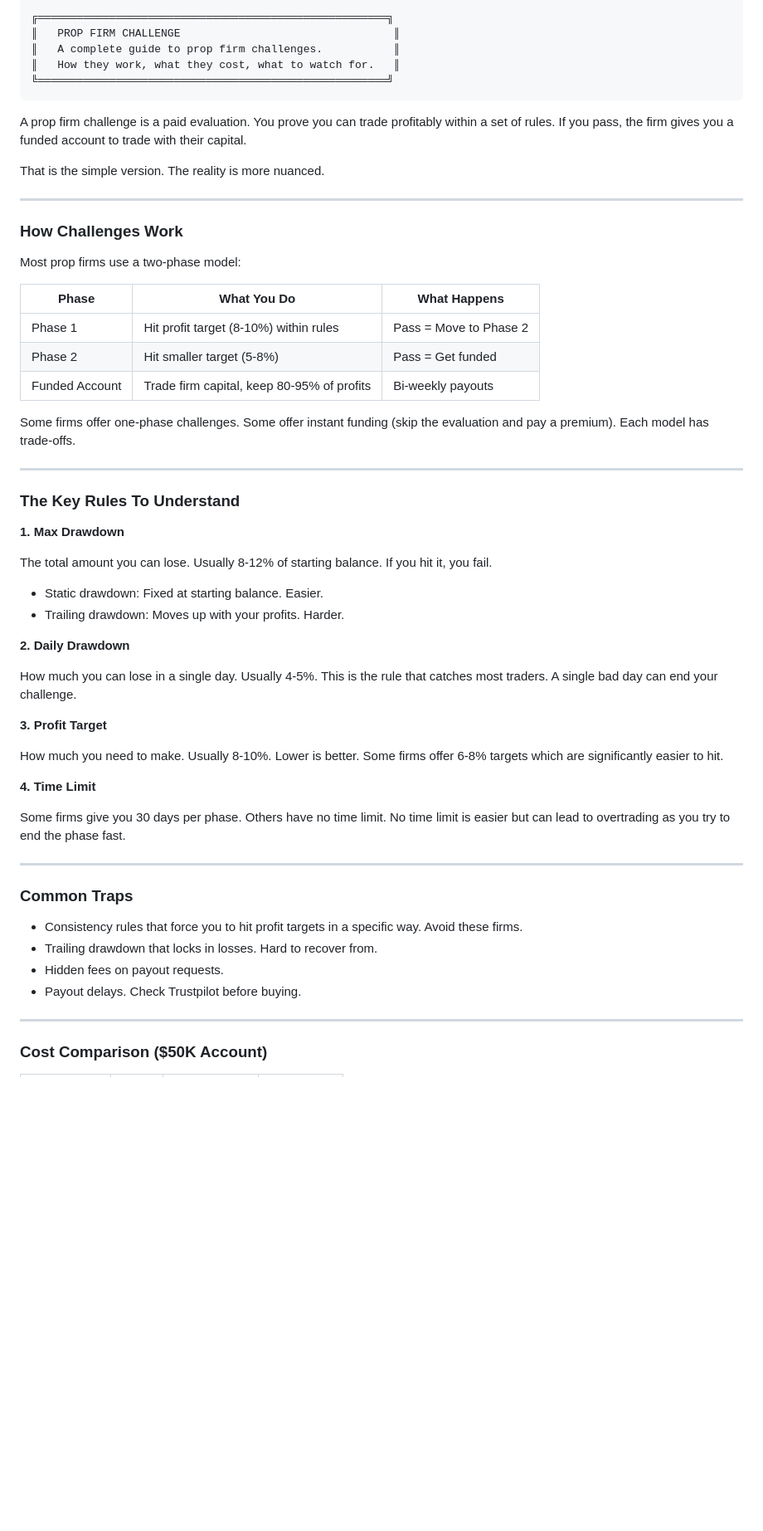
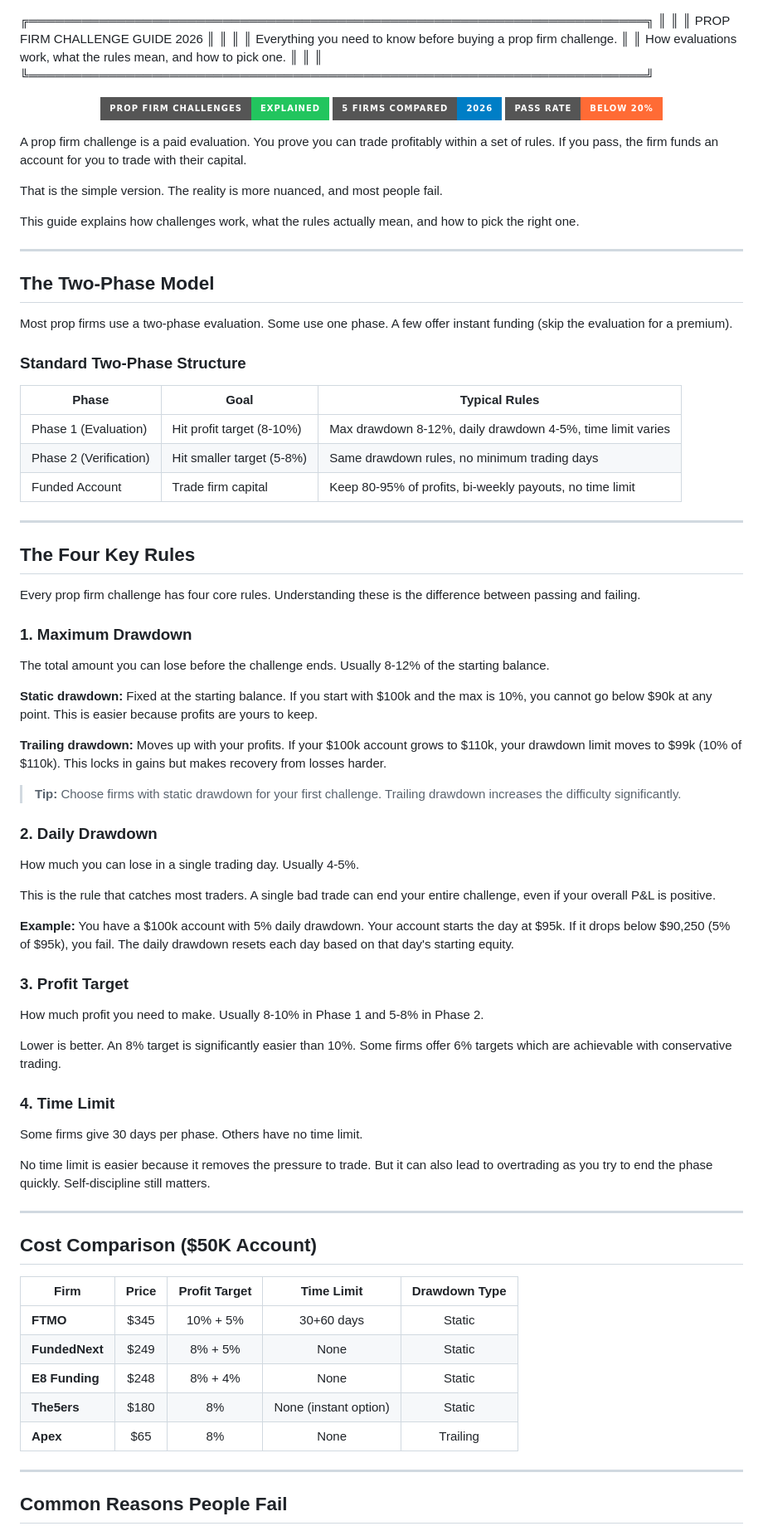
Before and after one commit to prop-firm-trading/prop-firm-challenge, a Markdown page: README.md, the part around one of its changes. Shown at 83% size. Drawn GitHub-style; badges without logos; blank space fills up the shorter version.

Commit message:
Level up: thorough reviews with tables, badges, callouts, and proper GitHub markdown styling

````diff
--- a/README.md
+++ b/README.md
@@ -1,62 +1,88 @@
-```
-╔══════════════════════════════════════════════════════╗
-║   PROP FIRM CHALLENGE                                 ║
-║   A complete guide to prop firm challenges.           ║
-║   How they work, what they cost, what to watch for.   ║
-╚══════════════════════════════════════════════════════╝
-```
 
-A prop firm challenge is a paid evaluation. You prove you can trade profitably within a set of rules. If you pass, the firm gives you a funded account to trade with their capital.
+╔══════════════════════════════════════════════════════════════════════╗
+║                                                                      ║
+║   PROP FIRM CHALLENGE GUIDE 2026                                     ║
+║                                                                      ║
+║   Everything you need to know before buying a prop firm challenge.   ║
+║   How evaluations work, what the rules mean, and how to pick one.    ║
+║                                                                      ║
+╚══════════════════════════════════════════════════════════════════════╝
 
-That is the simple version. The reality is more nuanced.
+<p align="center">
+  <img src="https://img.shields.io/badge/Prop_Firm_Challenges-Explained-22c55e?style=for-the-badge" alt="Prop Firm Challenges Explained">
+  <img src="https://img.shields.io/badge/5_Firms_Compared-2026-blue?style=for-the-badge" alt="5 Firms Compared">
+  <img src="https://img.shields.io/badge/Pass_Rate-Below_20%25-ff6b35?style=for-the-badge" alt="Below 20% Pass Rate">
+</p>
+
+A prop firm challenge is a paid evaluation. You prove you can trade profitably within a set of rules. If you pass, the firm funds an account for you to trade with their capital.
+
+That is the simple version. The reality is more nuanced, and most people fail.
+
+This guide explains how challenges work, what the rules actually mean, and how to pick the right one.
 
 ---
 
-### How Challenges Work
+## The Two-Phase Model
 
-Most prop firms use a two-phase model:
+Most prop firms use a two-phase evaluation. Some use one phase. A few offer instant funding (skip the evaluation for a premium).
 
-| Phase | What You Do | What Happens |
-|-------|------------|-------------|
-| Phase 1 | Hit profit target (8-10%) within rules | Pass = Move to Phase 2 |
-| Phase 2 | Hit smaller target (5-8%) | Pass = Get funded |
-| Funded Account | Trade firm capital, keep 80-95% of profits | Bi-weekly payouts |
+### Standard Two-Phase Structure
 
-Some firms offer one-phase challenges. Some offer instant funding (skip the evaluation and pay a premium). Each model has trade-offs.
+| Phase | Goal | Typical Rules |
+|-------|------|---------------|
+| Phase 1 (Evaluation) | Hit profit target (8-10%) | Max drawdown 8-12%, daily drawdown 4-5%, time limit varies |
+| Phase 2 (Verification) | Hit smaller target (5-8%) | Same drawdown rules, no minimum trading days |
+| Funded Account | Trade firm capital | Keep 80-95% of profits, bi-weekly payouts, no time limit |
 
 ---
 
-### The Key Rules To Understand
+## The Four Key Rules
 
-**1. Max Drawdown**
+Every prop firm challenge has four core rules. Understanding these is the difference between passing and failing.
 
-The total amount you can lose. Usually 8-12% of starting balance. If you hit it, you fail.
+### 1. Maximum Drawdown
 
-- Static drawdown: Fixed at starting balance. Easier.
-- Trailing drawdown: Moves up with your profits. Harder.
+The total amount you can lose before the challenge ends. Usually 8-12% of the starting balance.
 
-**2. Daily Drawdown**
+**Static drawdown:** Fixed at the starting balance. If you start with $100k and the max is 10%, you cannot go below $90k at any point. This is easier because profits are yours to keep.
 
-How much you can lose in a single day. Usually 4-5%. This is the rule that catches most traders. A single bad day can end your challenge.
+**Trailing drawdown:** Moves up with your profits. If your $100k account grows to $110k, your drawdown limit moves to $99k (10% of $110k). This locks in gains but makes recovery from losses harder.
 
-**3. Profit Target**
+> **Tip:** Choose firms with static drawdown for your first challenge. Trailing drawdown increases the difficulty significantly.
 
-How much you need to make. Usually 8-10%. Lower is better. Some firms offer 6-8% targets which are significantly easier to hit.
+### 2. Daily Drawdown
 
-**4. Time Limit**
+How much you can lose in a single trading day. Usually 4-5%.
 
-Some firms give you 30 days per phase. Others have no time limit. No time limit is easier but can lead to overtrading as you try to end the phase fast.
+This is the rule that catches most traders. A single bad trade can end your entire challenge, even if your overall P&L is positive.
+
+**Example:** You have a $100k account with 5% daily drawdown. Your account starts the day at $95k. If it drops below $90,250 (5% of $95k), you fail. The daily drawdown resets each day based on that day's starting equity.
+
+### 3. Profit Target
+
+How much profit you need to make. Usually 8-10% in Phase 1 and 5-8% in Phase 2.
+
+Lower is better. An 8% target is significantly easier than 10%. Some firms offer 6% targets which are achievable with conservative trading.
+
+### 4. Time Limit
+
+Some firms give 30 days per phase. Others have no time limit.
+
+No time limit is easier because it removes the pressure to trade. But it can also lead to overtrading as you try to end the phase quickly. Self-discipline still matters.
 
 ---
 
-### Common Traps
+## Cost Comparison ($50K Account)
 
-- Consistency rules that force you to hit profit targets in a specific way. Avoid these firms.
-- Trailing drawdown that locks in losses. Hard to recover from.
-- Hidden fees on payout requests.
-- Payout delays. Check Trustpilot before buying.
+| Firm | Price | Profit Target | Time Limit | Drawdown Type |
+|------|:-----:|:-------------:|:----------:|:-------------:|
+| **FTMO** | $345 | 10% + 5% | 30+60 days | Static |
+| **FundedNext** | $249 | 8% + 5% | None | Static |
+| **E8 Funding** | $248 | 8% + 4% | None | Static |
+| **The5ers** | $180 | 8% | None (instant option) | Static |
+| **Apex** | $65 | 8% | None | Trailing |
 
 ---
 
-### Cost Comparison ($50K Account)
+## Common Reasons People Fail
 
````
Also changed, not shown: other parts of README.md (+54 -14 lines).
